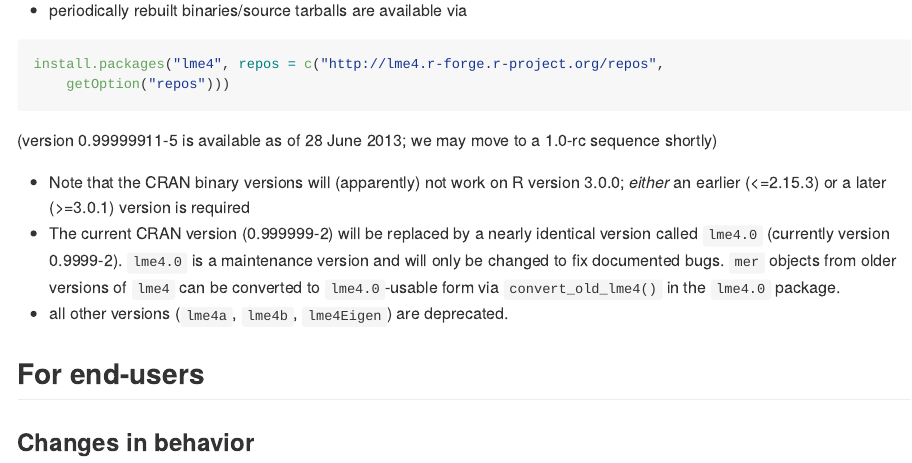
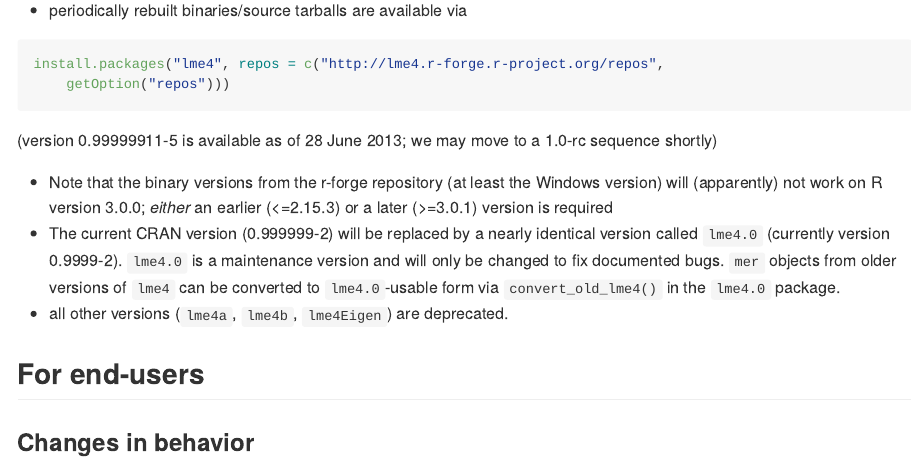
Before and after one commit to lme4/lme4, an R Markdown document (misc/notes/release_notes.rmd): the page in a window 1100 px wide, from 460 px down. The pictures show the output file misc/notes/release_notes.md that the author committed with the source, drawn offline in the style of GitHub.

Commit message:
oops, reworded release note comment

````diff
--- a/misc/notes/release_notes.rmd
+++ b/misc/notes/release_notes.rmd
@@ -18,7 +18,7 @@
           getOption("repos")))
 ```
 (version 0.99999911-5 is available as of 28 June 2013; we may move to a 1.0-rc sequence shortly)
-* Note that the CRAN binary versions will (apparently) not work on R version 3.0.0; *either* an earlier (<=2.15.3) or a later (>=3.0.1) version is required
+* Note that the binary versions from the r-forge repository (at least the Windows version) will (apparently) not work on R version 3.0.0; *either* an earlier (<=2.15.3) or a later (>=3.0.1) version is required
 * The current CRAN version (0.999999-2) will be replaced by a nearly identical version called `lme4.0` (currently version 0.9999-2).  `lme4.0` is a maintenance version and will only be changed to fix documented bugs. `mer` objects from older versions of `lme4` can be converted to `lme4.0`-usable form via `convert_old_lme4()` in the `lme4.0` package.
 * all other versions (`lme4a`, `lme4b`, `lme4Eigen`) are deprecated.
 
````
Also changed, not shown: misc/notes/release_notes.md.
